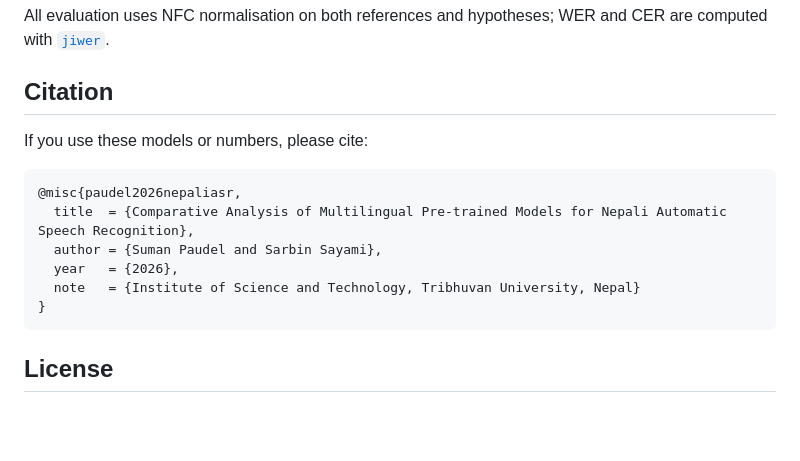
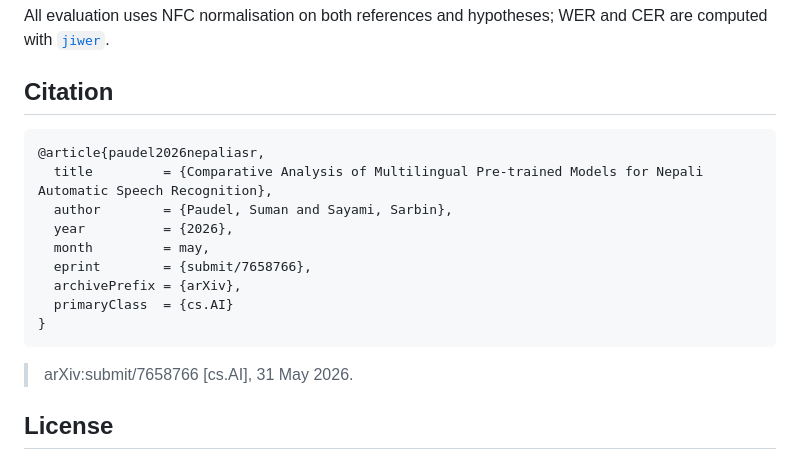
Before and after one commit to p-sumann/nepali-asr-benchmark, a Markdown page: README.md, the part around the change. GitHub-like rendering; blank space fills up the shorter version.

Commit message:
Use real arXiv submission ID in citation; drop legacy @misc

````diff
--- a/README.md
+++ b/README.md
@@ -185,16 +185,19 @@ All evaluation uses NFC normalisation on both references and hypotheses; WER and
 
 ## Citation
 
-If you use these models or numbers, please cite:
-
 ```bibtex
-@misc{paudel2026nepaliasr,
-  title  = {Comparative Analysis of Multilingual Pre-trained Models for Nepali Automatic Speech Recognition},
-  author = {Suman Paudel and Sarbin Sayami},
-  year   = {2026},
-  note   = {Institute of Science and Technology, Tribhuvan University, Nepal}
+@article{paudel2026nepaliasr,
+  title         = {Comparative Analysis of Multilingual Pre-trained Models for Nepali Automatic Speech Recognition},
+  author        = {Paudel, Suman and Sayami, Sarbin},
+  year          = {2026},
+  month         = may,
+  eprint        = {submit/7658766},
+  archivePrefix = {arXiv},
+  primaryClass  = {cs.AI}
 }
 ```
+
+> arXiv:submit/7658766 [cs.AI], 31 May 2026.
 
 ## License
 
````
